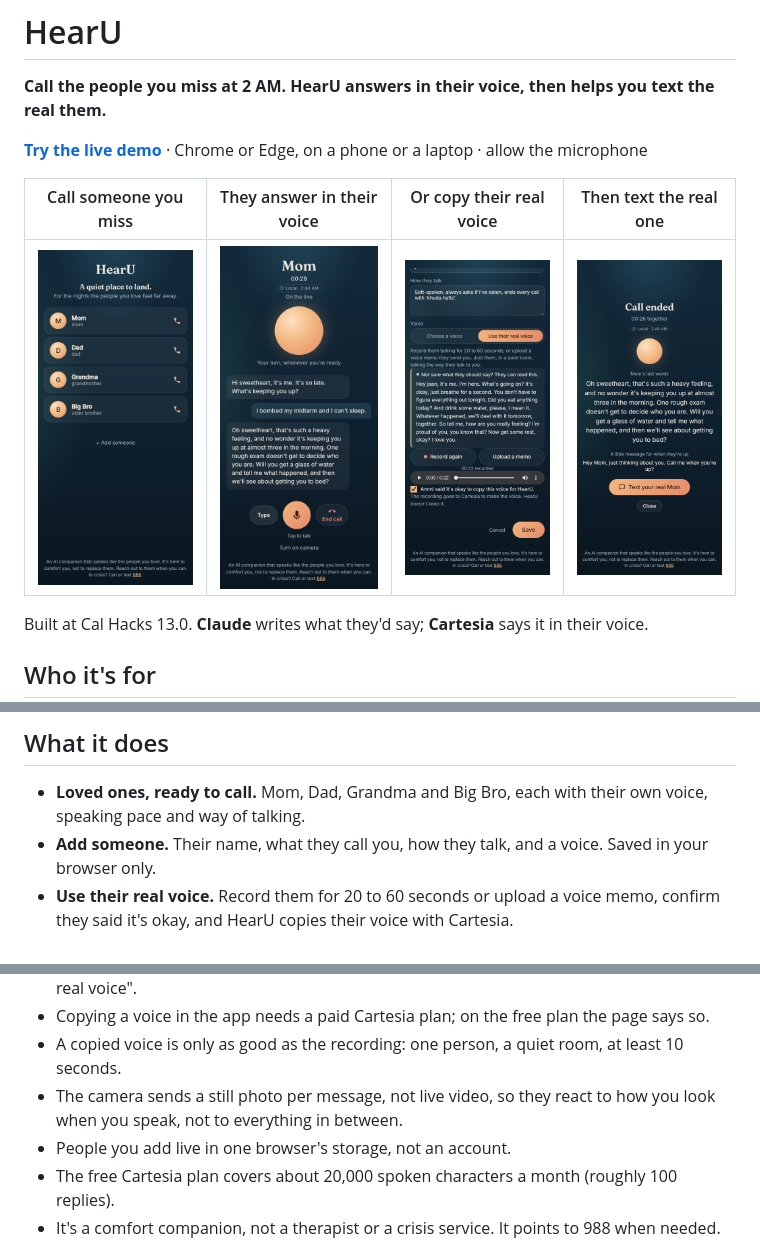
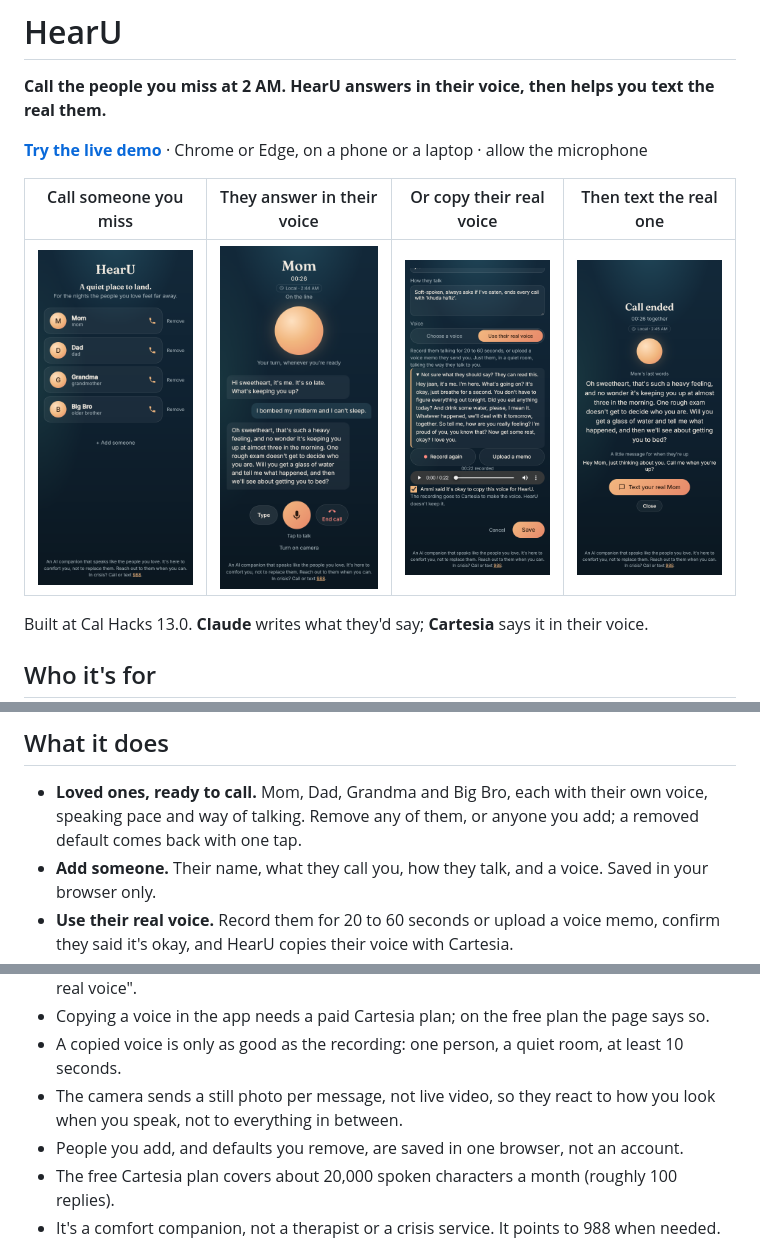
Before and after one commit to RafidSarowar/Team_Emotional_Exit, a Markdown page: README.md, 3 parts joined by grey strips. Drawn GitHub-style; pictures changed too: docs/screenshots/01-contacts.png.

Commit message:
Let the four default contacts be removed too
Mom, Dad, Grandma and Big Bro now have a Remove button like people you
add. A removed default is only hidden in this browser, and a "Bring
back ..." link restores it ("Bring back Mom and Dad"). Removing
everyone shows "No one here yet. Add someone you miss." The README,
the contacts screenshot and the Devpost hero image are updated.

Co-Authored-By: Claude Opus 5.5 <noreply@anthropic.com>

```diff
--- a/README.md
+++ b/README.md
@@ -40,7 +40,8 @@ them when you can. It's built to bring people closer, not to replace them.
 ## What it does
 
 - **Loved ones, ready to call.** Mom, Dad, Grandma and Big Bro, each with their own voice, speaking
-  pace and way of talking.
+  pace and way of talking. Remove any of them, or anyone you add; a removed default comes back
+  with one tap.
 - **Add someone.** Their name, what they call you, how they talk, and a voice. Saved in your browser only.
 - **Use their real voice.** Record them for 20 to 60 seconds or upload a voice memo, confirm they
   said it's okay, and HearU copies their voice with Cartesia.
@@ -158,7 +159,7 @@ API keys live only in Vercel's environment variables.
 - A copied voice is only as good as the recording: one person, a quiet room, at least 10 seconds.
 - The camera sends a still photo per message, not live video, so they react to how you look
   when you speak, not to everything in between.
-- People you add live in one browser's storage, not an account.
+- People you add, and defaults you remove, are saved in one browser, not an account.
 - The free Cartesia plan covers about 20,000 spoken characters a month (roughly 100 replies).
 - It's a comfort companion, not a therapist or a crisis service. It points to 988 when needed.
 
```
Also changed, not shown: docs/screenshots/hero.png, 1 other file.
